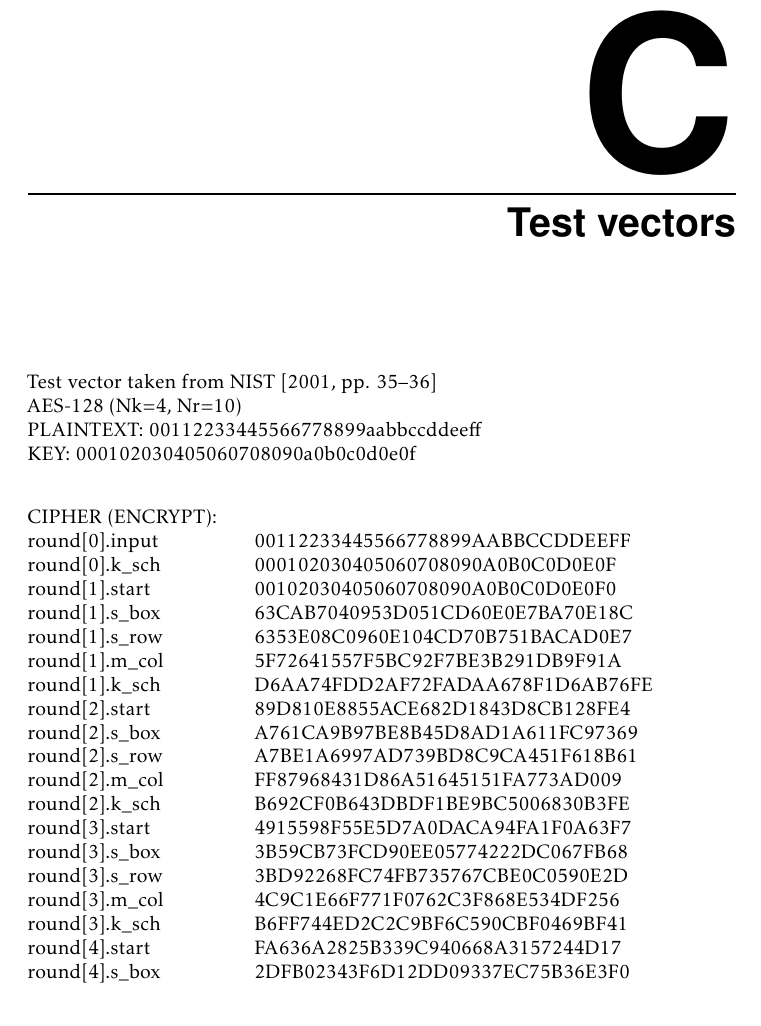
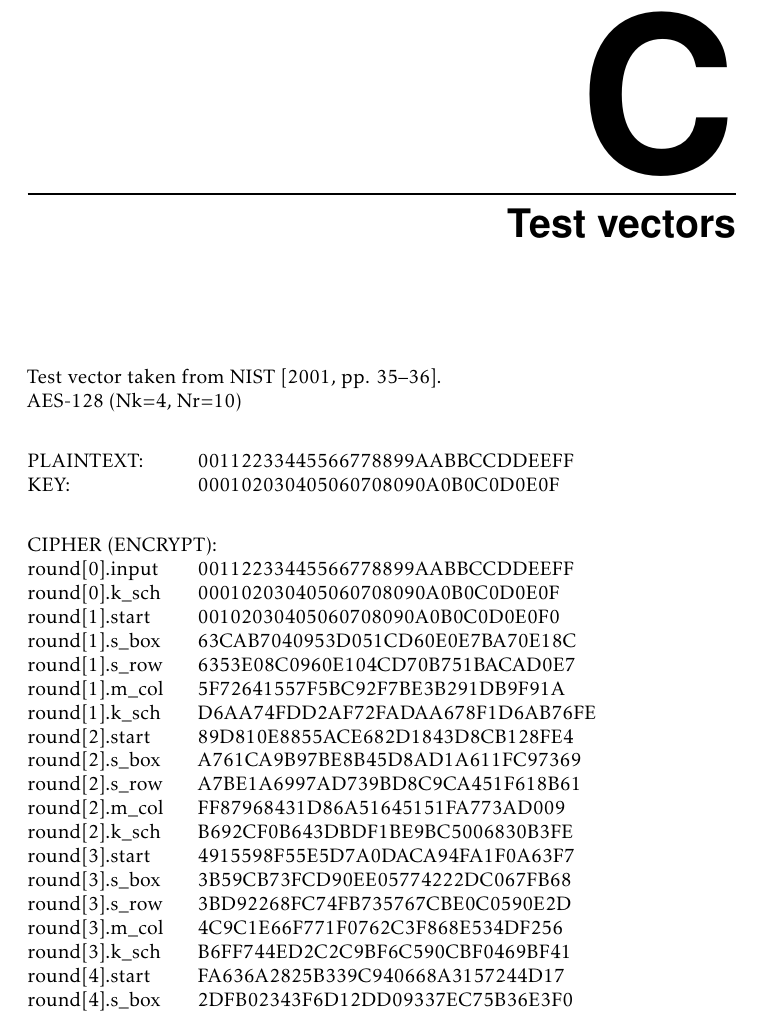
Before and after one commit to tossegus/exjobb, a LaTeX thesis (main.tex, which reads vectors.tex): part of page 45 of 53, cut so that both start at the same text. Compiled offline with pdfLaTeX; a LaTeX package or settings file that is missing is left out.

Commit message:
Auto-commit:  some more layout

```diff
--- a/vectors.tex
+++ b/vectors.tex
@@ -1,13 +1,16 @@
 \chapter{Test vectors}
 
-Test vector taken from \citet[pp. 35--36]{AES:2001} \\
+Test vector taken from \citet[pp. 35--36]{AES:2001}. \\
 AES-128 (Nk=4, Nr=10) \\
-PLAINTEXT: 00112233445566778899aabbccddeeff \\
-KEY: 000102030405060708090a0b0c0d0e0f \\
+\begin{tabbing}
+  \hspace*{3cm}\=\hspace*{3cm}\= \kill
+  PLAINTEXT: \> 00112233445566778899AABBCCDDEEFF \\
+  KEY: \> 000102030405060708090A0B0C0D0E0F \\
+\end{tabbing}
 
 
 \begin{tabbing}
-  \hspace*{4cm}\=\hspace*{3cm}\= \kill
+  \hspace*{3cm}\=\hspace*{3cm}\= \kill
   CIPHER (ENCRYPT): \\
   round[0].input \> 00112233445566778899AABBCCDDEEFF \\
   round[0].k\_sch \> 000102030405060708090A0B0C0D0E0F \\
```
Also changed, not shown: main.pdf, 1 other file.
